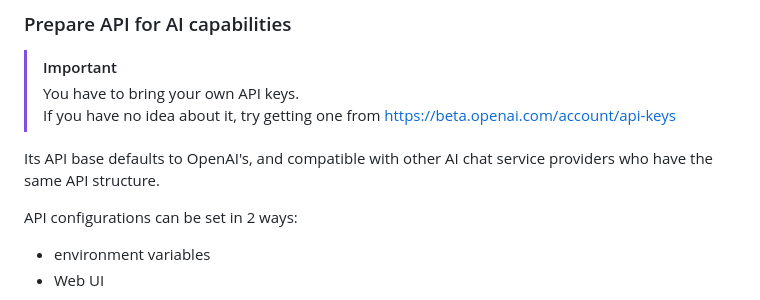
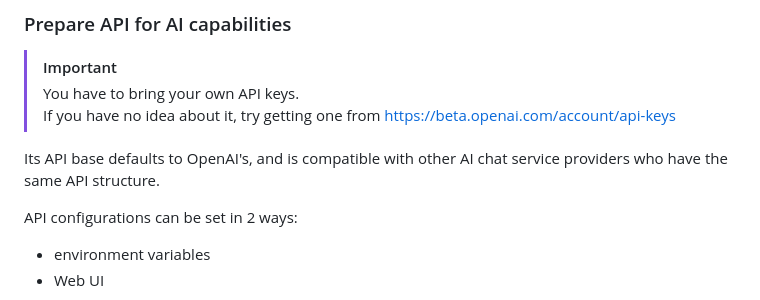
Before and after one commit to cxumol/CoverPilot, a Markdown page: README.md, the part around the change. Rendered like a GitHub page.

Commit message:
grammar fix

```diff
--- a/README.md
+++ b/README.md
@@ -63,7 +63,7 @@ In CoverPilot, we hire two AI agents cooperatively writing your cover letter:
 > You have to bring your own API keys.
 > If you have no idea about it, try getting one from https://beta.openai.com/account/api-keys
 
-Its API base defaults to OpenAI's, and compatible with other AI chat service providers who have the same API structure.
+Its API base defaults to OpenAI's, and is compatible with other AI chat service providers who have the same API structure.
 
 API configurations can be set in 2 ways:
 - environment variables
```
